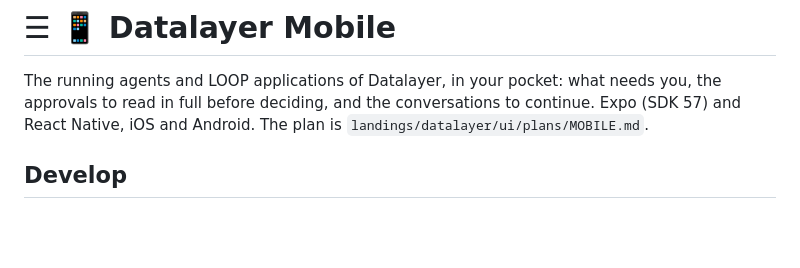
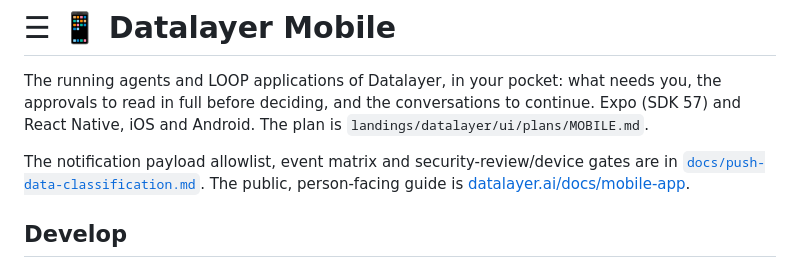
Before and after one commit to datalayer/mobile, a Markdown page: README.md, the part around the change. Rendered like a GitHub page; blank space fills up the shorter version.

Commit message:
docs: define mobile push data contract

```diff
--- a/README.md
+++ b/README.md
@@ -5,6 +5,8 @@
 # ☰ 📱 Datalayer Mobile
 
 The running agents and LOOP applications of Datalayer, in your pocket: what needs you, the approvals to read in full before deciding, and the conversations to continue. Expo (SDK 57) and React Native, iOS and Android. The plan is `landings/datalayer/ui/plans/MOBILE.md`.
+
+The notification payload allowlist, event matrix and security-review/device gates are in [`docs/push-data-classification.md`](docs/push-data-classification.md). The public, person-facing guide is [datalayer.ai/docs/mobile-app](https://datalayer.ai/docs/mobile-app).
 
 ## Develop
 
```
Also changed, not shown: docs/push-data-classification.md (added, +94 -0 lines).
